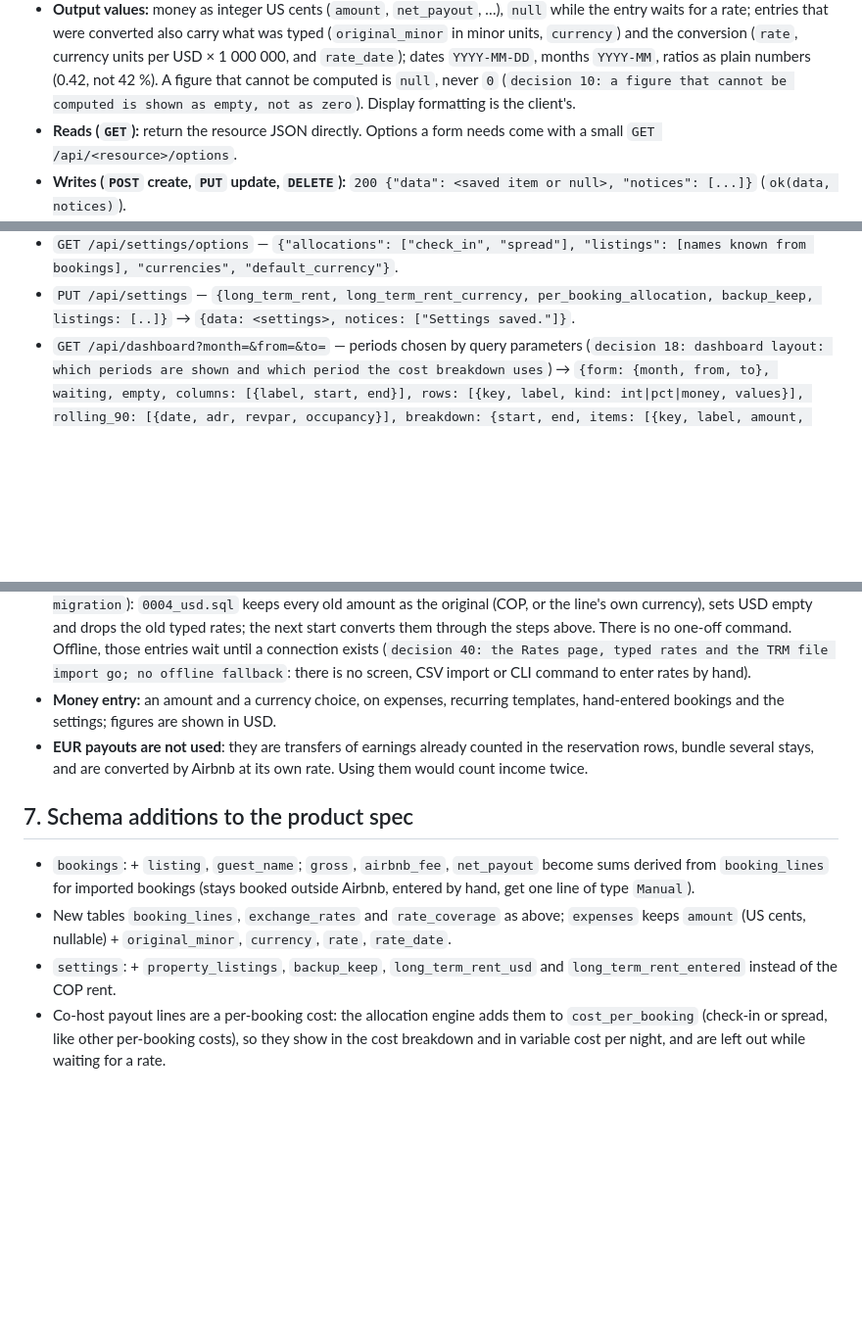
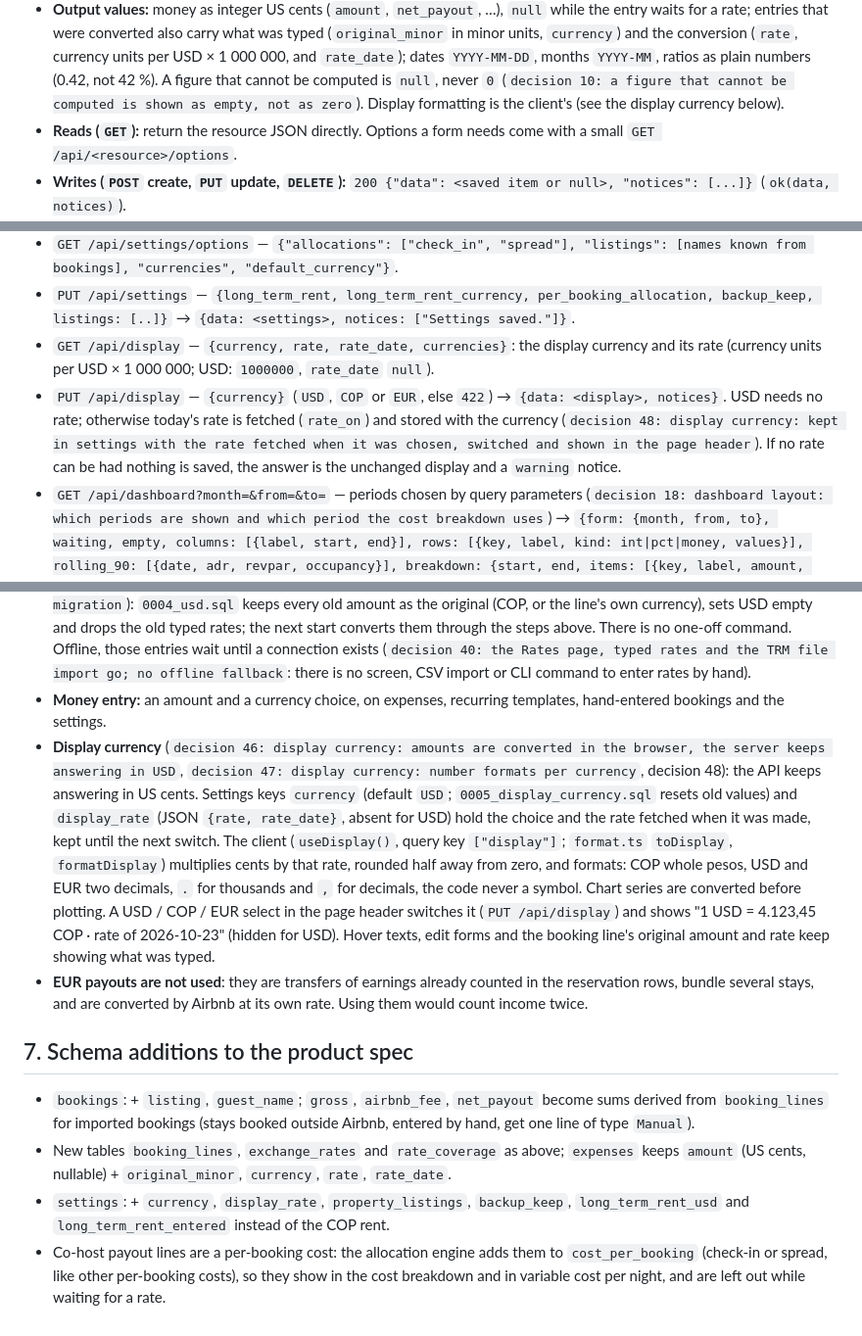
Before and after one commit to rubenmoor/rios-de-asia-accounting, a Markdown page: architecture-spec.md, 3 parts joined by grey strips. Shown at 98% size. Drawn GitHub-style; blank space fills up the shorter version.

```diff
--- a/architecture-spec.md
+++ b/architecture-spec.md
@@ -167,7 +167,7 @@ client's TypeScript types mirror the endpoint list at the end of this section.
   `rate_date`); dates `YYYY-MM-DD`, months `YYYY-MM`,
   ratios as plain numbers (0.42, not 42 %). A figure that cannot be computed is
   `null`, never `0` (`decision 10: a figure that cannot be computed is shown as empty, not as zero`).
-  Display formatting is the client's.
+  Display formatting is the client's (see the display currency below).
 - **Reads (`GET`):** return the resource JSON directly. Options a form needs come
   with a small `GET /api/<resource>/options`.
 - **Writes (`POST` create, `PUT` update, `DELETE`):** `200 {"data": <saved item or null>, "notices": [...]}`
@@ -238,6 +238,12 @@ Endpoints (method, path, request → response):
 - `GET /api/settings/options` — `{"allocations": ["check_in", "spread"], "listings": [names known from bookings], "currencies", "default_currency"}`.
 - `PUT /api/settings` — `{long_term_rent, long_term_rent_currency, per_booking_allocation,
   backup_keep, listings: [..]}` → `{data: <settings>, notices: ["Settings saved."]}`.
+- `GET /api/display` — `{currency, rate, rate_date, currencies}`: the display currency and its rate
+  (currency units per USD × 1 000 000; USD: `1000000`, `rate_date` `null`).
+- `PUT /api/display` — `{currency}` (`USD`, `COP` or `EUR`, else `422`) → `{data: <display>, notices}`. USD needs
+  no rate; otherwise today's rate is fetched (`rate_on`) and stored with the currency
+  (`decision 48: display currency: kept in settings with the rate fetched when it was chosen, switched and shown in the page header`).
+  If no rate can be had nothing is saved, the answer is the unchanged display and a `warning` notice.
 - `GET /api/dashboard?month=&from=&to=` — periods chosen by query parameters
   (`decision 18: dashboard layout: which periods are shown and which period the cost breakdown uses`)
   → `{form: {month, from, to}, waiting, empty, columns: [{label, start, end}],
@@ -397,7 +403,17 @@ Reservations are in COP and USD; payouts in EUR (and USD to PayPal). The books r
   (`decision 40: the Rates page, typed rates and the TRM file import go; no offline fallback`: there is no
   screen, CSV import or CLI command to enter rates by hand).
 - **Money entry:** an amount and a currency choice, on expenses, recurring templates, hand-entered
-  bookings and the settings; figures are shown in USD.
+  bookings and the settings.
+- **Display currency** (`decision 46: display currency: amounts are converted in the browser, the server keeps answering in USD`,
+  `decision 47: display currency: number formats per currency`, decision 48): the API keeps answering in US
+  cents. Settings keys `currency` (default `USD`; `0005_display_currency.sql` resets old values) and
+  `display_rate` (JSON `{rate, rate_date}`, absent for USD) hold the choice and the rate fetched when it was
+  made, kept until the next switch. The client (`useDisplay()`, query key `["display"]`; `format.ts`
+  `toDisplay`, `formatDisplay`) multiplies cents by that rate, rounded half away from zero, and formats:
+  COP whole pesos, USD and EUR two decimals, `.` for thousands and `,` for decimals, the code never a symbol.
+  Chart series are converted before plotting. A USD / COP / EUR select in the page header switches it
+  (`PUT /api/display`) and shows "1 USD = 4.123,45 COP · rate of 2026-10-23" (hidden for USD). Hover texts,
+  edit forms and the booking line's original amount and rate keep showing what was typed.
 - **EUR payouts are not used**: they are transfers of earnings already counted in
   the reservation rows, bundle several stays, and are converted by Airbnb at its own
   rate. Using them would count income twice.
@@ -409,7 +425,7 @@ Reservations are in COP and USD; payouts in EUR (and USD to PayPal). The books r
   get one line of type `Manual`).
 - New tables `booking_lines`, `exchange_rates` and `rate_coverage` as above; `expenses` keeps
   `amount` (US cents, nullable) + `original_minor`, `currency`, `rate`, `rate_date`.
-- `settings`: + `property_listings`, `backup_keep`, `long_term_rent_usd` and `long_term_rent_entered`
+- `settings`: + `currency`, `display_rate`, `property_listings`, `backup_keep`, `long_term_rent_usd` and `long_term_rent_entered`
   instead of the COP rent.
 - Co-host payout lines are a per-booking cost: the allocation engine adds them to
   `cost_per_booking` (check-in or spread, like other per-booking costs), so they show
```
Also changed, not shown: README.md (+13 -0 lines), airbnb-bookkeeping-spec.md (+5 -1 lines).
